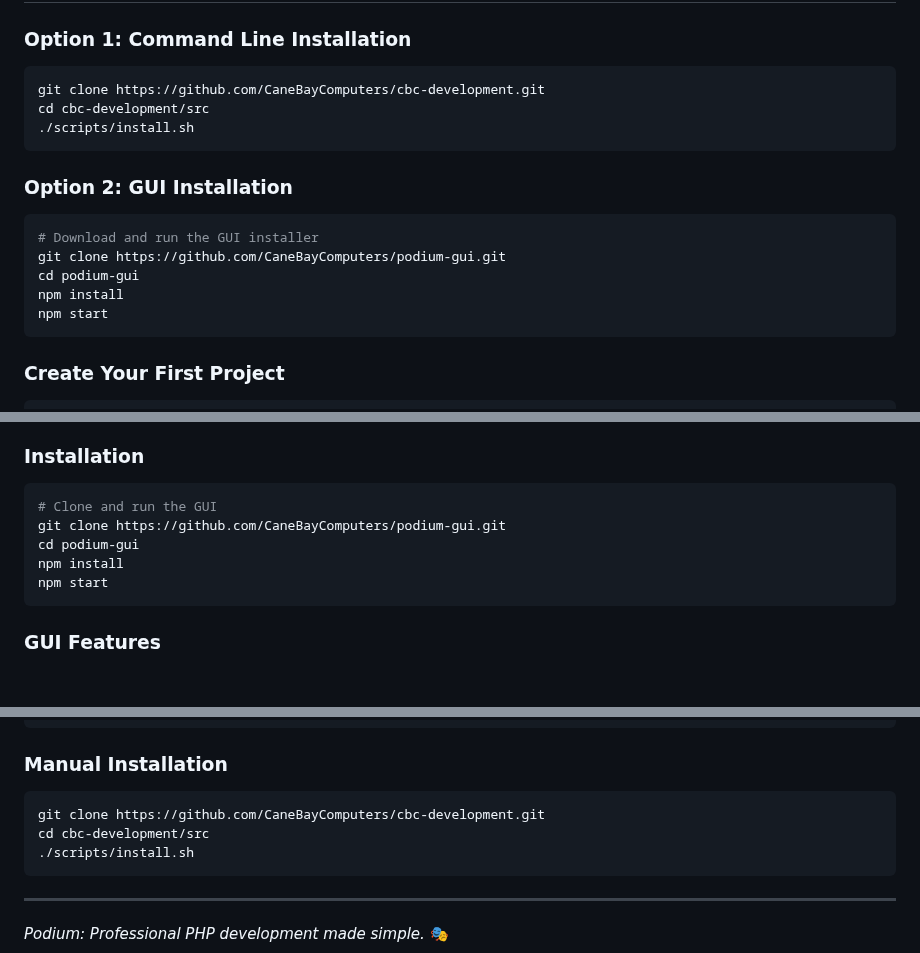
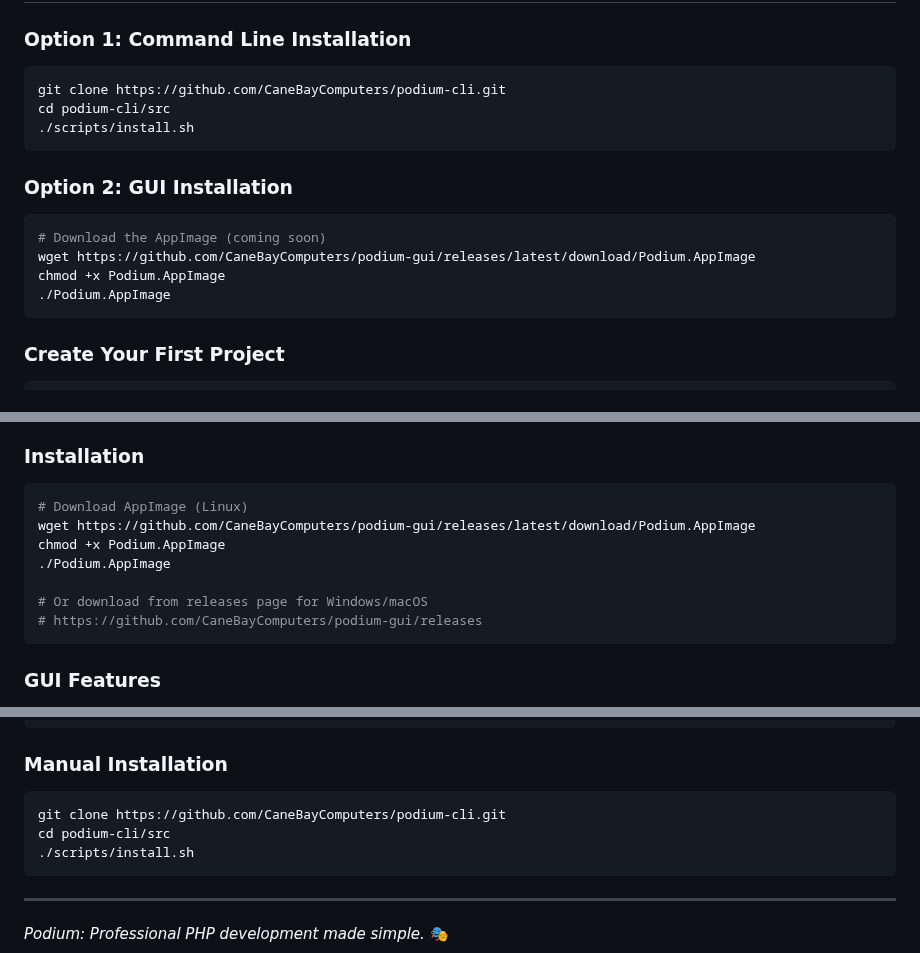
Before and after one commit to CaneBayComputers/podium, a Markdown page: README.md, 3 parts joined by grey strips. GitHub-like rendering; blank space fills up the shorter version.

````diff
--- a/README.md
+++ b/README.md
@@ -35,18 +35,17 @@ Podium is a comprehensive Docker-based development platform that creates profess
 
 ### Option 1: Command Line Installation
 ```bash
-git clone https://github.com/CaneBayComputers/cbc-development.git
-cd cbc-development/src
+git clone https://github.com/CaneBayComputers/podium-cli.git
+cd podium-cli/src
 ./scripts/install.sh
 ```
 
 ### Option 2: GUI Installation
 ```bash
-# Download and run the GUI installer
-git clone https://github.com/CaneBayComputers/podium-gui.git
-cd podium-gui
-npm install
-npm start
+# Download the AppImage (coming soon)
+wget https://github.com/CaneBayComputers/podium-gui/releases/latest/download/Podium.AppImage
+chmod +x Podium.AppImage
+./Podium.AppImage
 ```
 
 ### Create Your First Project
@@ -263,11 +261,13 @@ podium help
 
 ### Installation
 ```bash
-# Clone and run the GUI
-git clone https://github.com/CaneBayComputers/podium-gui.git
-cd podium-gui
-npm install
-npm start
+# Download AppImage (Linux)
+wget https://github.com/CaneBayComputers/podium-gui/releases/latest/download/Podium.AppImage
+chmod +x Podium.AppImage
+./Podium.AppImage
+
+# Or download from releases page for Windows/macOS
+# https://github.com/CaneBayComputers/podium-gui/releases
 ```
 
 ### GUI Features
@@ -467,8 +465,8 @@ sudo dpkg -i podium-cli.deb
 
 ### Manual Installation
 ```bash
-git clone https://github.com/CaneBayComputers/cbc-development.git
-cd cbc-development/src
+git clone https://github.com/CaneBayComputers/podium-cli.git
+cd podium-cli/src
 ./scripts/install.sh
 ```
 
````
Also changed, not shown: other parts of README.md (+1 -4 lines).
